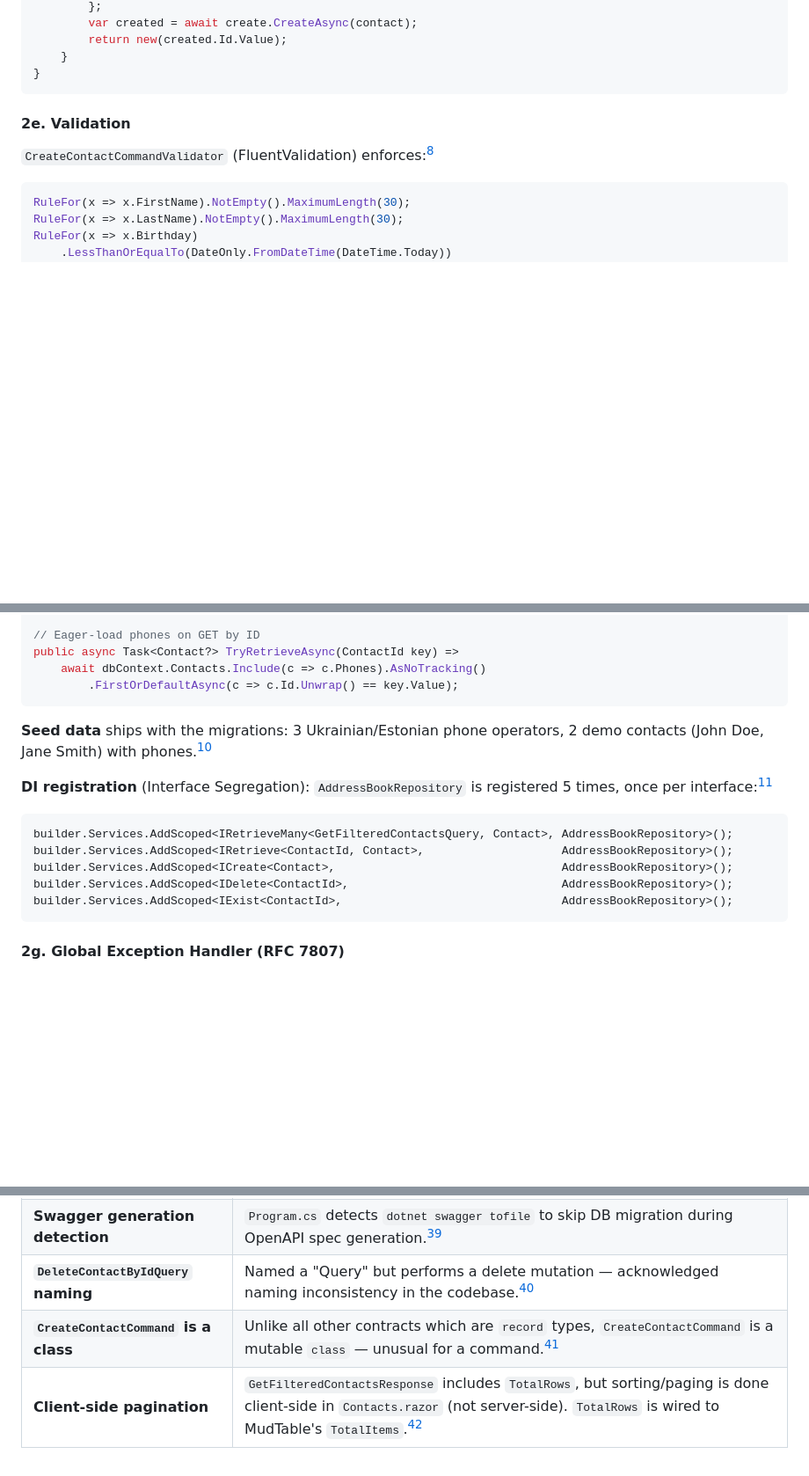
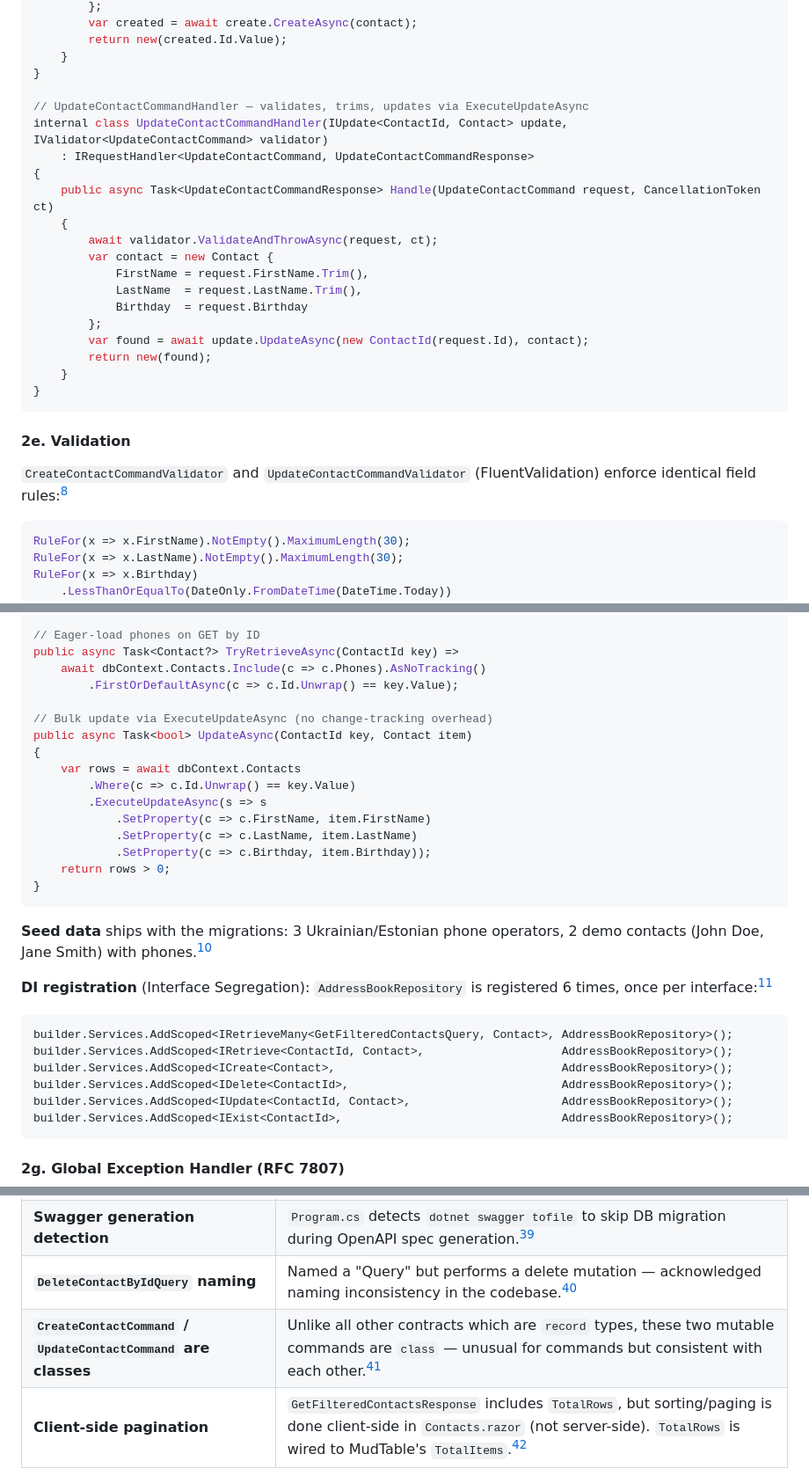
Before and after one commit to askrinnik/AddressBook2025, a Markdown page: .github/askrinnik-addressbook2025.md, 3 parts joined by grey strips. Shown at 88% size. Rendered like a GitHub page; blank space fills up the shorter version.

````diff
--- a/.github/askrinnik-addressbook2025.md
+++ b/.github/askrinnik-addressbook2025.md
@@ -248,11 +261,28 @@ internal class CreateContactCommandHandler(ICreate<Contact> create, IValidator<C
         return new(created.Id.Value);
     }
 }
+
+// UpdateContactCommandHandler — validates, trims, updates via ExecuteUpdateAsync
+internal class UpdateContactCommandHandler(IUpdate<ContactId, Contact> update, IValidator<UpdateContactCommand> validator)
+    : IRequestHandler<UpdateContactCommand, UpdateContactCommandResponse>
+{
+    public async Task<UpdateContactCommandResponse> Handle(UpdateContactCommand request, CancellationToken ct)
+    {
+        await validator.ValidateAndThrowAsync(request, ct);
+        var contact = new Contact {
+            FirstName = request.FirstName.Trim(),
+            LastName  = request.LastName.Trim(),
+            Birthday  = request.Birthday
+        };
+        var found = await update.UpdateAsync(new ContactId(request.Id), contact);
+        return new(found);
+    }
+}
 ```
 
 #### 2e. Validation
 
-`CreateContactCommandValidator` (FluentValidation) enforces:[^8]
+`CreateContactCommandValidator` and `UpdateContactCommandValidator` (FluentValidation) enforce identical field rules:[^8]
 
 ```csharp
 RuleFor(x => x.FirstName).NotEmpty().MaximumLength(30);
@@ -281,16 +311,29 @@ public async Task<IReadOnlyCollection<Contact>> RetrieveManyAsync(GetFilteredCon
 public async Task<Contact?> TryRetrieveAsync(ContactId key) =>
     await dbContext.Contacts.Include(c => c.Phones).AsNoTracking()
         .FirstOrDefaultAsync(c => c.Id.Unwrap() == key.Value);
+
+// Bulk update via ExecuteUpdateAsync (no change-tracking overhead)
+public async Task<bool> UpdateAsync(ContactId key, Contact item)
+{
+    var rows = await dbContext.Contacts
+        .Where(c => c.Id.Unwrap() == key.Value)
+        .ExecuteUpdateAsync(s => s
+            .SetProperty(c => c.FirstName, item.FirstName)
+            .SetProperty(c => c.LastName, item.LastName)
+            .SetProperty(c => c.Birthday, item.Birthday));
+    return rows > 0;
+}
 ```
 
 **Seed data** ships with the migrations: 3 Ukrainian/Estonian phone operators, 2 demo contacts (John Doe, Jane Smith) with phones.[^10]
 
-**DI registration** (Interface Segregation): `AddressBookRepository` is registered 5 times, once per interface:[^11]
+**DI registration** (Interface Segregation): `AddressBookRepository` is registered 6 times, once per interface:[^11]
 ```csharp
 builder.Services.AddScoped<IRetrieveMany<GetFilteredContactsQuery, Contact>, AddressBookRepository>();
 builder.Services.AddScoped<IRetrieve<ContactId, Contact>,                    AddressBookRepository>();
 builder.Services.AddScoped<ICreate<Contact>,                                 AddressBookRepository>();
 builder.Services.AddScoped<IDelete<ContactId>,                               AddressBookRepository>();
+builder.Services.AddScoped<IUpdate<ContactId, Contact>,                      AddressBookRepository>();
 builder.Services.AddScoped<IExist<ContactId>,                                AddressBookRepository>();
 ```
 
@@ -586,7 +629,7 @@ graph LR
 | **No authentication** | `UseAuthorization()` and `UseHttpsRedirection()` are commented out. `OwnerId.Default()` always returns `new(1)` — explicit single-tenant placeholder for future work.[^15] |
 | **Swagger generation detection** | `Program.cs` detects `dotnet swagger tofile` to skip DB migration during OpenAPI spec generation.[^35] |
 | **`DeleteContactByIdQuery` naming** | Named a "Query" but performs a delete mutation — acknowledged naming inconsistency in the codebase.[^36] |
-| **`CreateContactCommand` is a class** | Unlike all other contracts which are `record` types, `CreateContactCommand` is a mutable `class` — unusual for a command.[^2] |
+| **`CreateContactCommand` / `UpdateContactCommand` are classes** | Unlike all other contracts which are `record` types, these two mutable commands are `class` — unusual for commands but consistent with each other.[^2] |
 | **Client-side pagination** | `GetFilteredContactsResponse` includes `TotalRows`, but sorting/paging is done client-side in `Contacts.razor` (not server-side). `TotalRows` is wired to MudTable's `TotalItems`.[^20] |
 
 ---
````
Also changed, not shown: other parts of .github/askrinnik-addressbook2025.md (+18 -5 lines).
